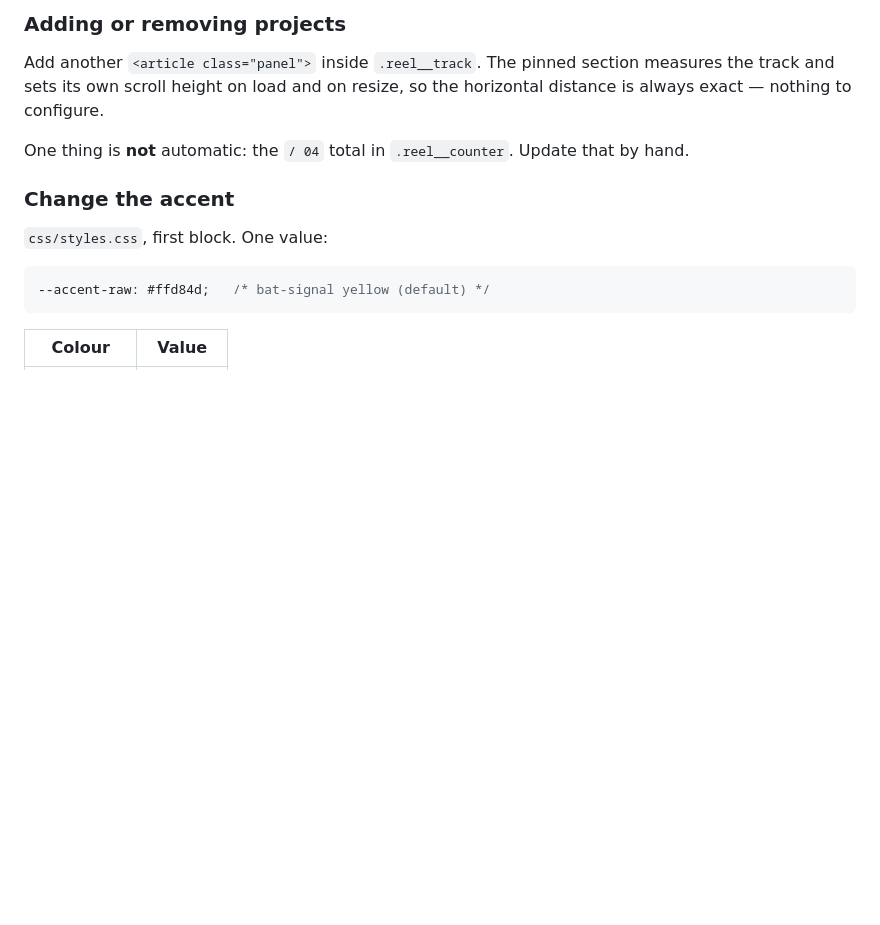
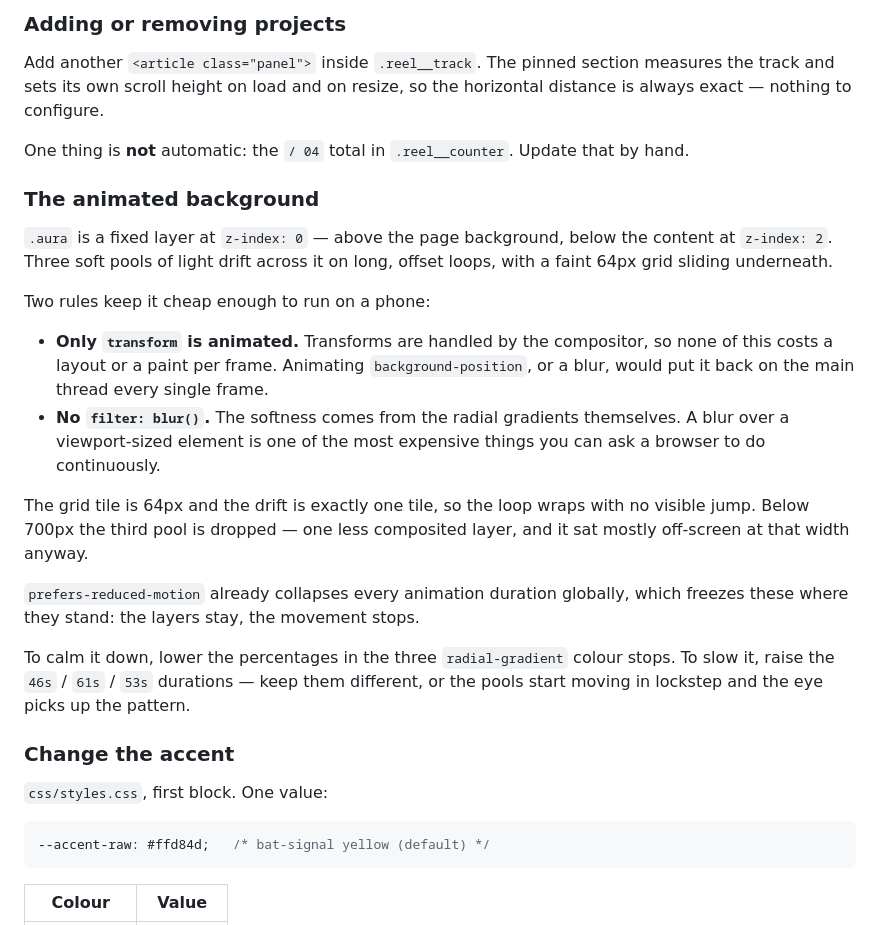
Before and after one commit to HowSuyash/HowSuyash.github.io, a Markdown page: DEVELOPING.md, the part around the change. Drawn GitHub-style; blank space fills up the shorter version.

Commit message:
Document the animated background
Missed the previous commit — the anchor I matched on was in README,
not here.

```diff
--- a/DEVELOPING.md
+++ b/DEVELOPING.md
@@ -147,6 +147,35 @@ resize, so the horizontal distance is always exact — nothing to configure.
 
 One thing is **not** automatic: the `/ 04` total in `.reel__counter`.
 Update that by hand.
+
+### The animated background
+
+`.aura` is a fixed layer at `z-index: 0` — above the page background,
+below the content at `z-index: 2`. Three soft pools of light drift across
+it on long, offset loops, with a faint 64px grid sliding underneath.
+
+Two rules keep it cheap enough to run on a phone:
+
+- **Only `transform` is animated.** Transforms are handled by the
+  compositor, so none of this costs a layout or a paint per frame.
+  Animating `background-position`, or a blur, would put it back on the
+  main thread every single frame.
+- **No `filter: blur()`.** The softness comes from the radial gradients
+  themselves. A blur over a viewport-sized element is one of the most
+  expensive things you can ask a browser to do continuously.
+
+The grid tile is 64px and the drift is exactly one tile, so the loop wraps
+with no visible jump. Below 700px the third pool is dropped — one less
+composited layer, and it sat mostly off-screen at that width anyway.
+
+`prefers-reduced-motion` already collapses every animation duration
+globally, which freezes these where they stand: the layers stay, the
+movement stops.
+
+To calm it down, lower the percentages in the three `radial-gradient`
+colour stops. To slow it, raise the `46s` / `61s` / `53s` durations —
+keep them different, or the pools start moving in lockstep and the eye
+picks up the pattern.
 
 ### Change the accent
 
```
